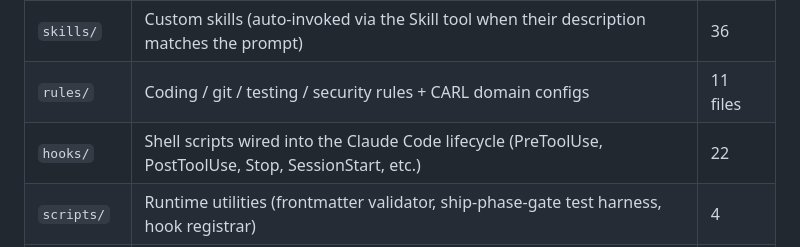
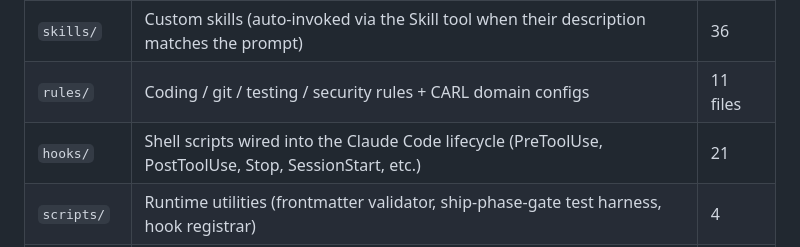
Before and after one commit to molly-diversifiedfun/claude-config-public, a Markdown page: README.md, the part around the change. GitHub-like rendering.

Commit message:
fix(readme): hooks count 22 -> 21 (sync with docs/hooks.md)
Followability audit round 2 caught one stale count: README table claimed
22 hooks, actual + docs/hooks.md both 21. Single-line fix.

```diff
--- a/README.md
+++ b/README.md
@@ -12,7 +12,7 @@ A mature, opinionated [Claude Code](https://claude.ai/code) setup published as a
 | `commands/` | Slash commands (`/fix`, `/build`, `/ship`, `/write`, `/escalate-to`, `/plan`, etc.) | 18 |
 | `skills/` | Custom skills (auto-invoked via the Skill tool when their description matches the prompt) | 36 |
 | `rules/` | Coding / git / testing / security rules + CARL domain configs | 11 files |
-| `hooks/` | Shell scripts wired into the Claude Code lifecycle (PreToolUse, PostToolUse, Stop, SessionStart, etc.) | 22 |
+| `hooks/` | Shell scripts wired into the Claude Code lifecycle (PreToolUse, PostToolUse, Stop, SessionStart, etc.) | 21 |
 | `scripts/` | Runtime utilities (frontmatter validator, ship-phase-gate test harness, hook registrar) | 4 |
 | `docs/` | Architecture, ship-pipeline-v2 spec, skills/agents/commands catalogs, install guide | 8+ |
 | `CLAUDE.md` | Global instructions that auto-load every session | 1 |
```
